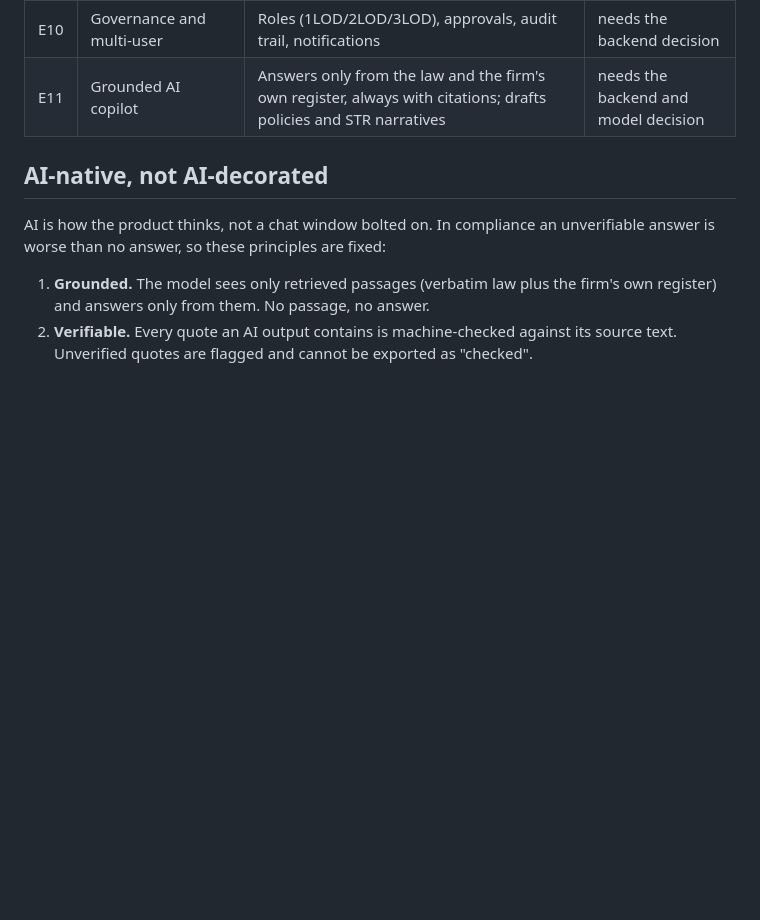
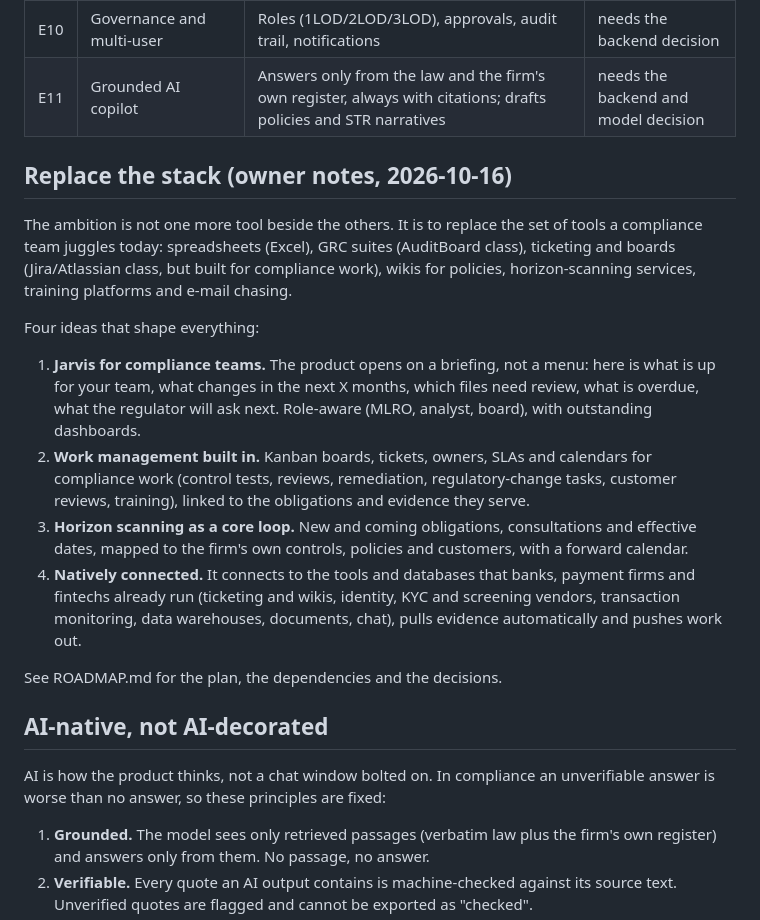
Before and after one commit to cyrilfraselle/RegRadar, a Markdown page: VISION.md, the part around the change. Rendered like a GitHub page; blank space fills up the shorter version.

Commit message:
Vision and roadmap: replace the stack, Jarvis briefing, work boards, horizon scanning, connectors
Co-Authored-By: Claude Sonnet 5.5 <noreply@anthropic.com>

```diff
--- a/VISION.md
+++ b/VISION.md
@@ -45,6 +45,34 @@ test to the evidence.
 | E11 | Grounded AI copilot | Answers only from the law and the firm's own register, always with citations; drafts policies and STR narratives | needs the backend and model decision |
 
 
+## Replace the stack (owner notes, 2026-10-16)
+
+The ambition is not one more tool beside the others. It is to replace the
+set of tools a compliance team juggles today: spreadsheets (Excel), GRC
+suites (AuditBoard class), ticketing and boards (Jira/Atlassian class, but
+built for compliance work), wikis for policies, horizon-scanning services,
+training platforms and e-mail chasing.
+
+Four ideas that shape everything:
+
+1. **Jarvis for compliance teams.** The product opens on a briefing, not a
+   menu: here is what is up for your team, what changes in the next X months,
+   which files need review, what is overdue, what the regulator will ask next.
+   Role-aware (MLRO, analyst, board), with outstanding dashboards.
+2. **Work management built in.** Kanban boards, tickets, owners, SLAs and
+   calendars for compliance work (control tests, reviews, remediation,
+   regulatory-change tasks, customer reviews, training), linked to the
+   obligations and evidence they serve.
+3. **Horizon scanning as a core loop.** New and coming obligations, consultations
+   and effective dates, mapped to the firm's own controls, policies and
+   customers, with a forward calendar.
+4. **Natively connected.** It connects to the tools and databases that banks,
+   payment firms and fintechs already run (ticketing and wikis, identity,
+   KYC and screening vendors, transaction monitoring, data warehouses,
+   documents, chat), pulls evidence automatically and pushes work out.
+
+See ROADMAP.md for the plan, the dependencies and the decisions.
+
 ## AI-native, not AI-decorated
 
 AI is how the product thinks, not a chat window bolted on. In compliance an
```
Also changed, not shown: ROADMAP.md (added, +87 -0 lines), strategy/LOG.md (added, +19 -0 lines).
